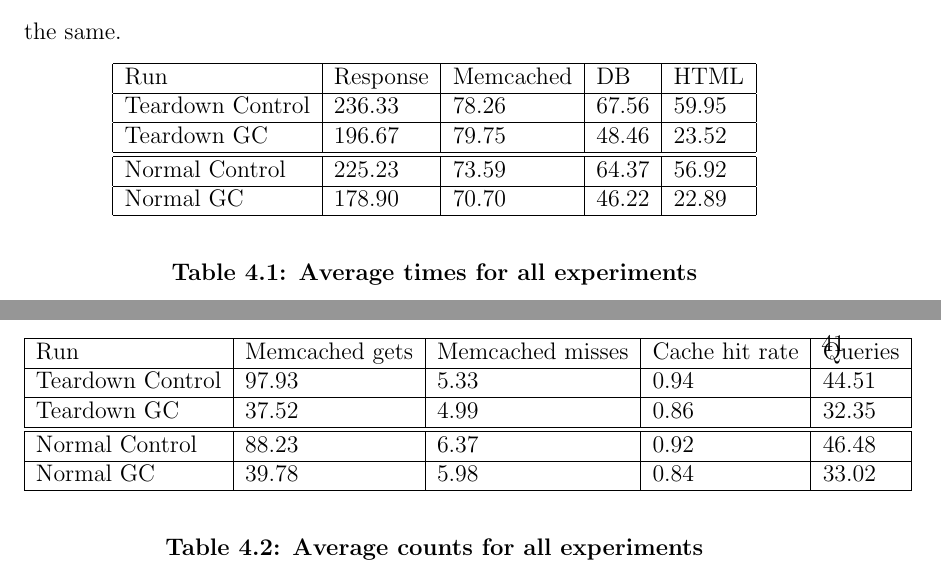
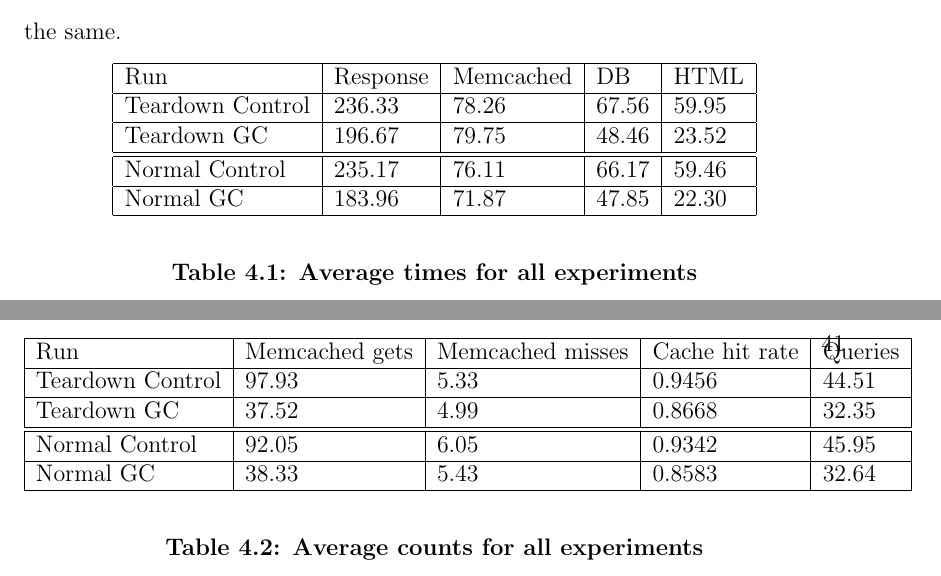
Before and after one commit to marczych/generational-caching-thesis, a LaTeX thesis (thesis.tex): two parts of pages 49 and 50 of 61, joined at a grey line, cut so that both start at the same text. Compiled offline with pdfLaTeX.

Commit message:
Update graphs and stats with new data
Still need to rewrite the prose though.

```diff
--- a/thesis.tex
+++ b/thesis.tex
@@ -965,8 +964,8 @@ However, \textsf{Memcached} time has remained approximately the same.
    Teardown Control & 236.33 & 78.26 & 67.56 & 59.95 \\ \hline
    Teardown GC & 196.67 & 79.75 & 48.46 & 23.52 \\ \hline
    \hline
-   Normal Control & 225.23 & 73.59 & 64.37 & 56.92 \\ \hline
-   Normal GC & 178.90 & 70.70 & 46.22 & 22.89 \\
+   Normal Control & 235.17 & 76.11 & 66.17 & 59.46 \\ \hline
+   Normal GC & 183.96 & 71.87 & 47.85 & 22.30 \\
    \hline
 \end{tabular}
 \end{center}
@@ -983,11 +982,11 @@ However, \textsf{Memcached} gets and cache hit rate go down.
 \begin{tabular}{| l | l | l | l | l |}
    \hline
    Run & Memcached gets & Memcached misses & Cache hit rate & Queries \\ \hline
-   Teardown Control & 97.93 & 5.33 & 0.94 & 44.51 \\ \hline
-   Teardown GC & 37.52 & 4.99 & 0.86 & 32.35 \\ \hline
+   Teardown Control & 97.93 & 5.33 & 0.9456 & 44.51 \\ \hline
+   Teardown GC & 37.52 & 4.99 & 0.8668 & 32.35 \\ \hline
    \hline
-   Normal Control & 88.23 & 6.37 & 0.92 & 46.48 \\ \hline
-   Normal GC & 39.78 & 5.98 & 0.84 & 33.02 \\
+   Normal Control & 92.05 & 6.05 & 0.9342 & 45.95 \\ \hline
+   Normal GC & 38.33 & 5.43 & 0.8583 & 32.64 \\
    \hline
 \end{tabular}
 \end{center}
```
Also changed, not shown: assets/normalHTMLRenderTimeXTime.png, assets/normalMissCountXTime.png, assets/normalRespTimeXTime.png, assets/requestsPerSecXTime.png, thesis.tex (4 more changed lines).
